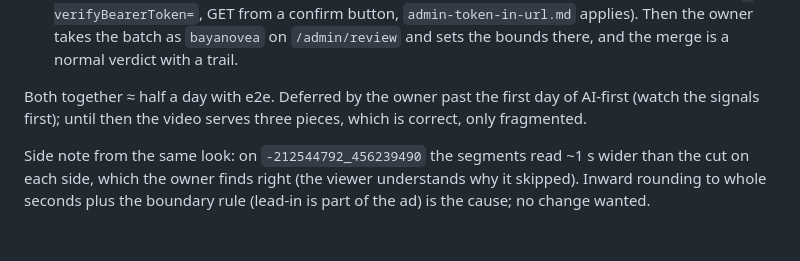
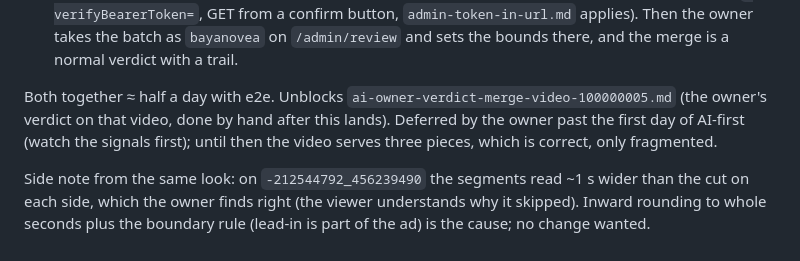
Before and after one commit to bayanovea/native-ad-skip-api, a Markdown page: docs/backlog/ai-merge-fragmented-entries-and-admin-review-link.md, the part around the change. Drawn GitHub-style.

Commit message:
docs: backlog: owner's merge verdict on video 104583, blocked by the merge/admin-link item

```diff
--- a/docs/backlog/ai-merge-fragmented-entries-and-admin-review-link.md
+++ b/docs/backlog/ai-merge-fragmented-entries-and-admin-review-link.md
@@ -36,7 +36,8 @@ live there), and `S39`'s effective bounds would point at no entry.
    confirm button, `admin-token-in-url.md` applies). Then the owner takes the batch as `bayanovea` on `/admin/review`
    and sets the bounds there, and the merge is a normal verdict with a trail.
 
-Both together ≈ half a day with e2e. Deferred by the owner past the first day of AI-first (watch the signals first);
+Both together ≈ half a day with e2e. Unblocks `ai-owner-verdict-merge-video-100000005.md` (the owner's verdict on that
+video, done by hand after this lands). Deferred by the owner past the first day of AI-first (watch the signals first);
 until then the video serves three pieces, which is correct, only fragmented.
 
 Side note from the same look: on `-212544792_456239490` the segments read ~1 s wider than the cut on each side,
```
Also changed, not shown: docs/backlog/ai-owner-verdict-merge-video-100000005.md (added, +17 -0 lines).
